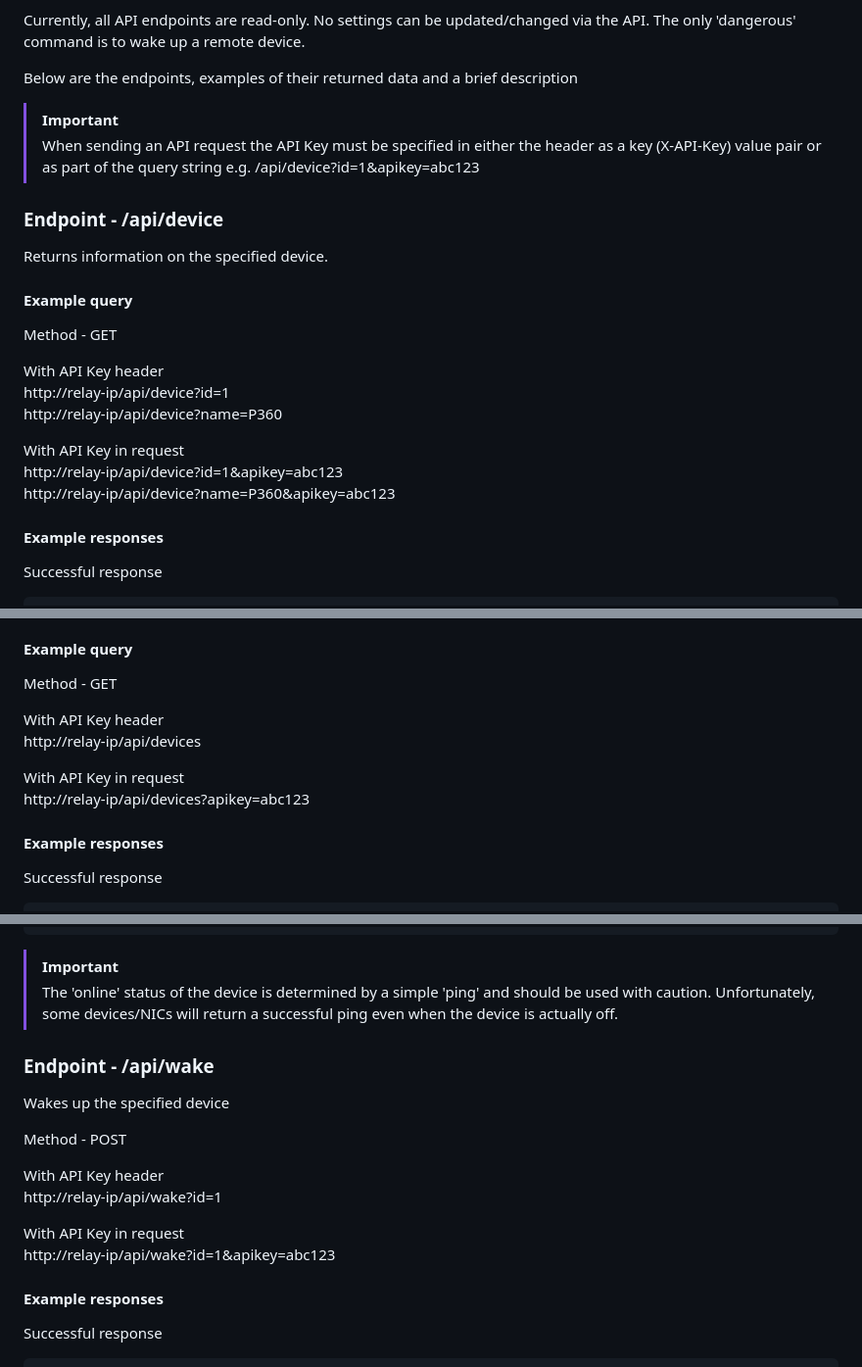
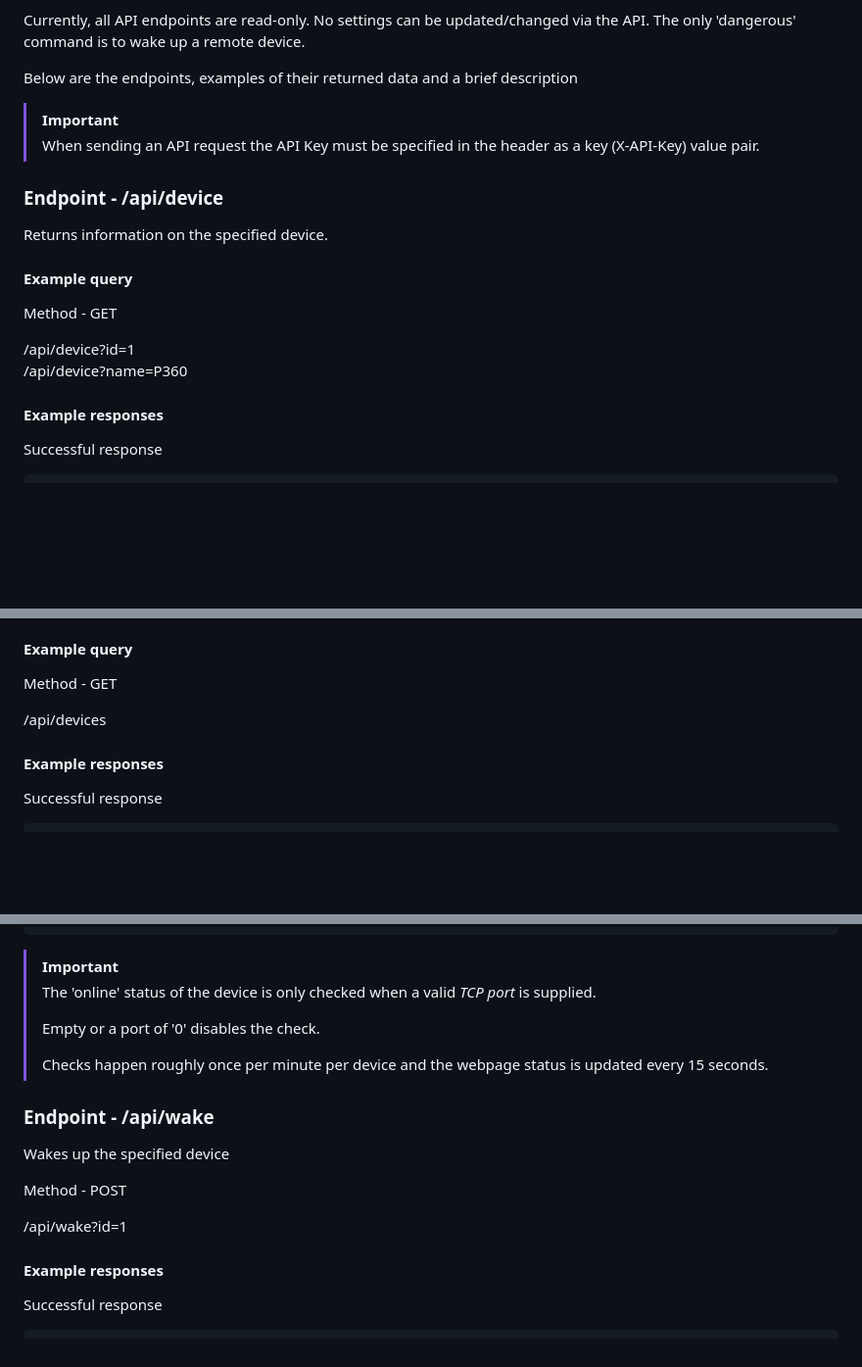
Before and after one commit to RedEchidnaUK/ESP32-WoL-Relay, a Markdown page: README.md, 3 parts joined by grey strips. Shown at 98% size. Drawn GitHub-style; blank space fills up the shorter version.

````diff
--- a/README.md
+++ b/README.md
@@ -86,7 +92,7 @@ Currently, all API endpoints are read-only. No settings can be updated/changed v
 Below are the endpoints, examples of their returned data and a brief description
 
 > [!IMPORTANT]
-> When sending an API request the API Key must be specified in either the header as a key (X-API-Key) value pair or as part of the query string e.g. /api/device?id=1&apikey=abc123
+> When sending an API request the API Key must be specified in the header as a key (X-API-Key) value pair.
 
 ### Endpoint - /api/device
 Returns information on the specified device.
@@ -94,13 +100,8 @@ Returns information on the specified device.
 #### Example query
 Method - GET
 
-With API Key header
-http://relay-ip/api/device?id=1
-http://relay-ip/api/device?name=P360
-
-With API Key in request
-http://relay-ip/api/device?id=1&apikey=abc123
-http://relay-ip/api/device?name=P360&apikey=abc123
+/api/device?id=1
+/api/device?name=P360
 
 #### Example responses
 Successful response
@@ -140,11 +141,7 @@ Returns information on all of the *enabled* devices.
 #### Example query
 Method - GET
 
-With API Key header
-http://relay-ip/api/devices
-
-With API Key in request
-http://relay-ip/api/devices?apikey=abc123
+/api/devices
 
 #### Example responses
 Successful response
@@ -171,18 +168,18 @@ Invalid credentials
 ```
 
 > [!IMPORTANT]
-> The 'online' status of the device is determined by a simple 'ping' and should be used with caution. Unfortunately, some devices/NICs will return a successful ping even when the device is actually off.
+> The 'online' status of the device is only checked when a valid *TCP port* is supplied.
+>
+> Empty or a port of '0' disables the check.
+>
+> Checks happen roughly once per minute per device and the webpage status is updated every 15 seconds.
 
 ### Endpoint - /api/wake
 Wakes up the specified device
 
 Method - POST
 
-With API Key header
-http://relay-ip/api/wake?id=1
-
-With API Key in request
-http://relay-ip/api/wake?id=1&apikey=abc123
+/api/wake?id=1
 
 #### Example responses
 Successful response
````
Also changed, not shown: other parts of README.md (+21 -13 lines), docs/images/ESP32WoLRelayAdminSettings.png, docs/images/ESP32WoLRelayDeviceExample.png, docs/images/ESP32WoLRelayDevices.png, 15 other files.
